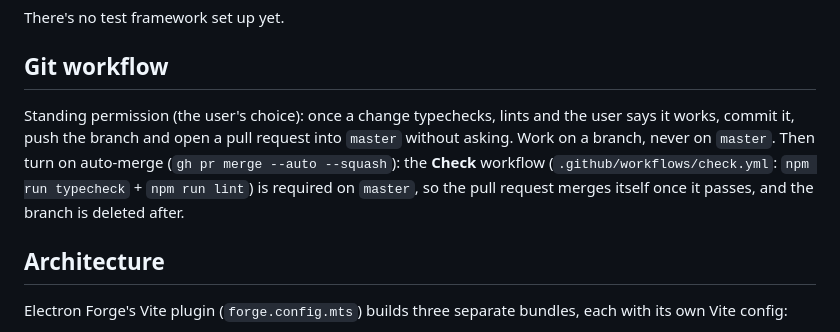
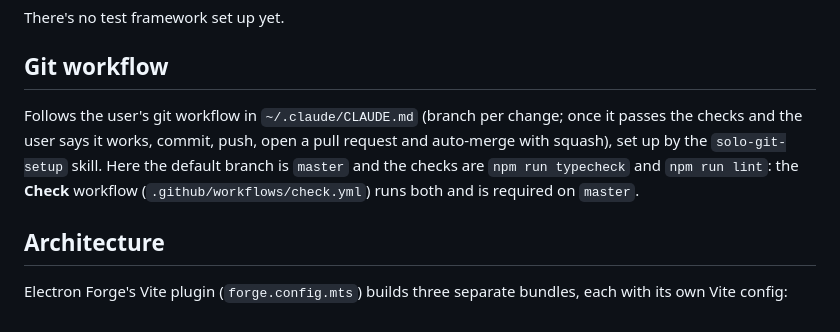
Before and after one commit to stevenwright1243/mobile-novels, a Markdown page: CLAUDE.md, the part around the change. Rendered like a GitHub page.

Commit message:
Point CLAUDE.md's git workflow at the shared user-level rule (#4)
Co-authored-by: Claude Opus 5.5 <noreply@anthropic.com>

```diff
--- a/CLAUDE.md
+++ b/CLAUDE.md
@@ -28,7 +28,7 @@ There's no test framework set up yet.
 
 ## Git workflow
 
-Standing permission (the user's choice): once a change typechecks, lints and the user says it works, commit it, push the branch and open a pull request into `master` without asking. Work on a branch, never on `master`. Then turn on auto-merge (`gh pr merge --auto --squash`): the **Check** workflow (`.github/workflows/check.yml`: `npm run typecheck` + `npm run lint`) is required on `master`, so the pull request merges itself once it passes, and the branch is deleted after.
+Follows the user's git workflow in `~/.claude/CLAUDE.md` (branch per change; once it passes the checks and the user says it works, commit, push, open a pull request and auto-merge with squash), set up by the `solo-git-setup` skill. Here the default branch is `master` and the checks are `npm run typecheck` and `npm run lint`: the **Check** workflow (`.github/workflows/check.yml`) runs both and is required on `master`.
 
 ## Architecture
 
```
